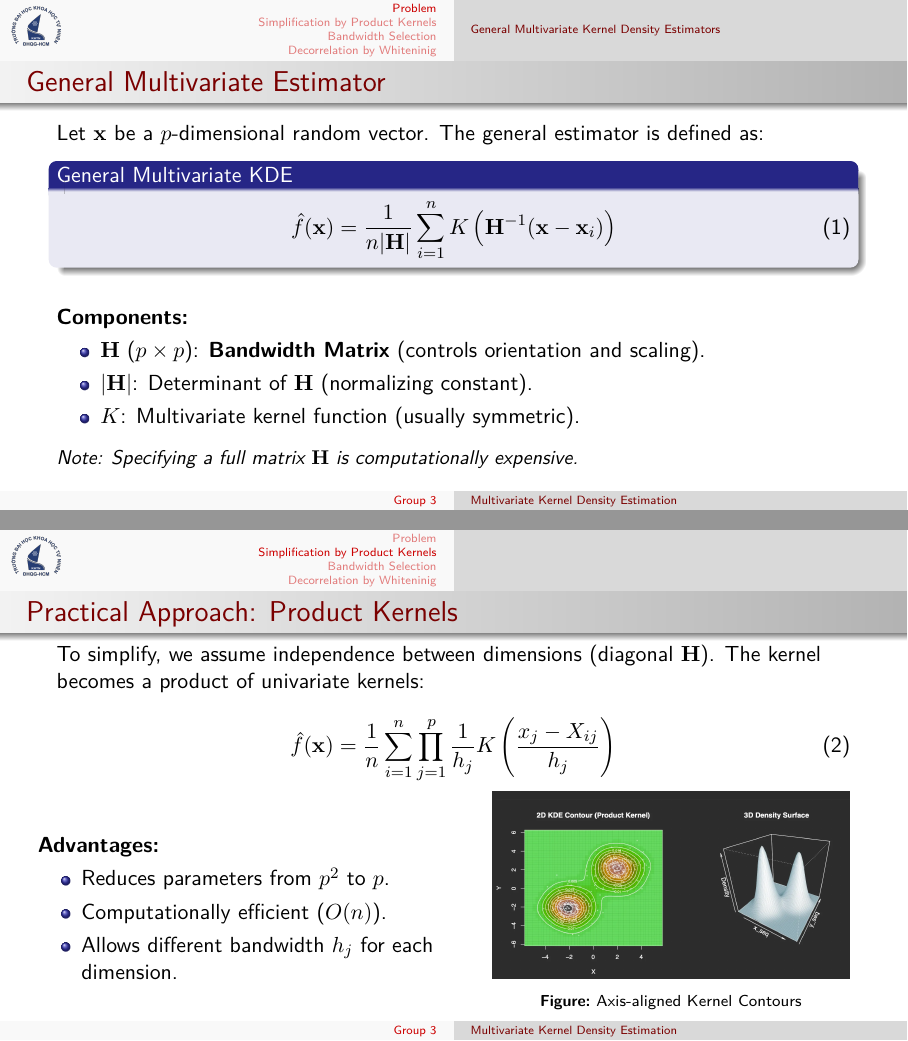
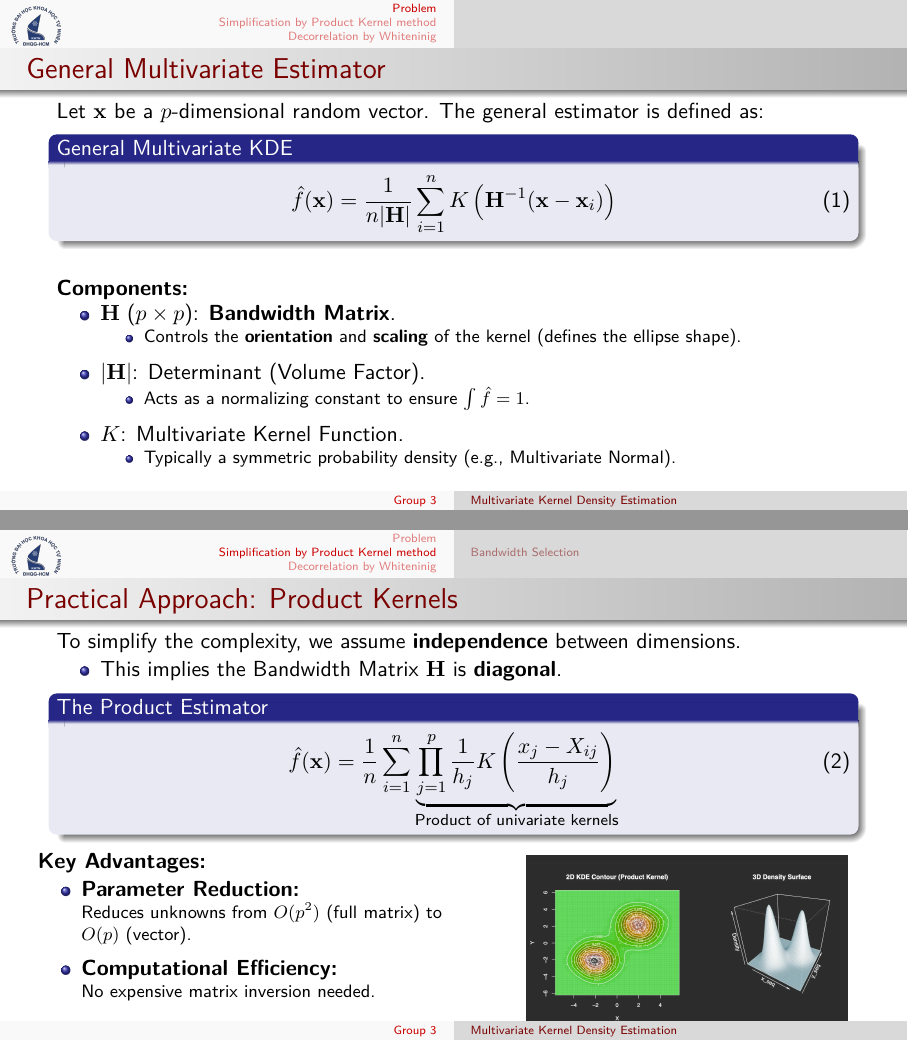
Before and after one commit to khang3004/Multivariate_KernelDensity_Estimators, LaTeX slides (docs/latex_playground/main.tex, which reads docs/latex_playground/sections/bandwidth_selection.tex, docs/latex_playground/sections/general_mkde.tex, docs/latex_playground/sections/product_kernels.tex): pages 10 and 11 of 27 before the commit and pages 13 and 19 of 35 after it, joined at a grey line. Compiled offline with pdfLaTeX.

Commit message:
Refactor: Reformat layout of slides

```diff
--- a/docs/latex_playground/main.tex
+++ b/docs/latex_playground/main.tex
@@ -26,20 +26,20 @@
 % Thêm [c] vào đây để ép logo và chữ căn giữa theo chiều dọc
     \begin{columns}[c]
         \begin{column}{0.3\textwidth}
-            Faculty of Mathematics \& Computer Science \\
+            Master of Data Science \\
             \textbf{University of Science, VNU-HCM}
         \end{column}
 
         \begin{column}{0.2\textwidth}
             \centering
-            \includegraphics[height=2cm]{logo_maths_informatics_faculty}
+            \includegraphics[height=2cm]{hcmus_logo}
         \end{column}
         \begin{column}{0.25\textwidth}
             \centering
             \begin{itemize}
-                \item 25CO1035
-                \item 25C01036
-                \item 25C01024
+                \item 25C01035
+                \item 25C01039
+                \item 25C01041
             \end{itemize}
         \end{column}
     \end{columns}
--- a/docs/latex_playground/sections/bandwidth_selection.tex
+++ b/docs/latex_playground/sections/bandwidth_selection.tex
@@ -1,4 +1,4 @@
-\section{Bandwidth Selection}
+\subsection{Bandwidth Selection}
 % --- SLIDE 4: BANDWIDTH SELECTION (ANIMATED) ---
 \begin{frame}{Bandwidth Selection (Scott's Rule)}
     To minimize the error (AMISE), we select the bandwidth $h_j$ for each dimension:
--- a/docs/latex_playground/sections/general_mkde.tex
+++ b/docs/latex_playground/sections/general_mkde.tex
@@ -1,17 +1,17 @@
-\subsection{General Multivariate Kernel Density Estimators}
-% --- SLIDE 2: GENERAL FORMULA ---
+% --- SLIDE 2: GENERAL FORMULA (ANIMATED) ---
 \begin{frame}{General Multivariate Estimator}
     Let $\vect{x}$ be a $p$-dimensional random vector. The general estimator is defined as:
 
+    % 1. The Block highlights specific math terms based on the click sequence
     \begin{block}{General Multivariate KDE}
         \begin{equation}
-            \hat{f}(\vect{x}) = \frac{1}{n |\vect{H}|} \sum_{i=1}^{n} K\left( \vect{H}^{-1} (\vect{x} - \vect{x}_i) \right)
+            % <2>: Highlight H (Matrix)
+            % <3>: Highlight Determinant (Volume)
+            % <4>: Highlight Kernel (Function)
+            \hat{f}(\vect{x}) = \frac{1}{n \alert<3>{|\vect{H}|}} \sum_{i=1}^{n} \alert<4>{K}\left( \alert<2>{\vect{H}^{-1}} (\vect{x} - \vect{x}_i) \right)
         \end{equation}
     \end{block}
 
     \vspace{1em}
     \textbf{Components:}
     \begin{itemize}
-        \item $\vect{H}$ ($p \times p$): \textbf{Bandwidth Matrix} (controls orientation and scaling).
-        \item $|\vect{H}|$: Determinant of $\vect{H}$ (normalizing constant).
-        \item $K$: Multivariate kernel function (usually symmetric).
@@ -17,0 +23,7 @@
+            \footnotesize \item Controls the \textbf{orientation} and \textbf{scaling} of the kernel (defines the ellipse shape).
+        \end{itemize}
+
+        % CLICK 3: Explain Determinant (Volume)
+        \item<3-> \alert<3>{$|\vect{H}|$: Determinant (Volume Factor).}
+        \begin{itemize}
+            \footnotesize \item Acts as a normalizing constant to ensure $\int \hat{f} = 1$.
@@ -18,4 +35,5 @@
+            \footnotesize \item Typically a symmetric probability density (e.g., Multivariate Normal).
+        \end{itemize}
     \end{itemize}
 
     \vspace{0.5em}
-    \small \textit{Note: Specifying a full matrix $\vect{H}$ is computationally expensive.}
--- a/docs/latex_playground/sections/product_kernels.tex
+++ b/docs/latex_playground/sections/product_kernels.tex
@@ -1,28 +1,50 @@
-\section{Simplification by Product Kernels}
-% --- SLIDE 3: PRODUCT KERNELS (SIMPLIFICATION) ---
+\section{Simplification by Product Kernel method}
+% --- SLIDE 3: PRODUCT KERNELS (ANIMATED) ---
 \begin{frame}{Practical Approach: Product Kernels}
-    To simplify, we assume independence between dimensions (diagonal $\vect{H}$).
-    The kernel becomes a product of univariate kernels:
+    % 1. CONCEPT: Start with the core assumption
+    To simplify the complexity, we assume \alert<2>{\textbf{independence}} between dimensions.
+    \begin{itemize}
+        \item This implies the Bandwidth Matrix $\vect{H}$ is \textbf{diagonal}.
+    \end{itemize}
 
-    \begin{equation}
-        \hat{f}(\vect{x}) = \frac{1}{n} \sum_{i=1}^{n} \prod_{j=1}^{p} \frac{1}{h_j} K\left( \frac{x_j - X_{ij}}{h_j} \right)
-    \end{equation}
+    % 2. FORMULA: Highlight the 'Product' operator to show simplification
+    \begin{block}{The Product Estimator}
+        \begin{equation}
+            \hat{f}(\vect{x}) = \frac{1}{n} \sum_{i=1}^{n} \underbrace{\alert<3>{\prod_{j=1}^{p}} \frac{1}{\alert<4>{h_j}} K\left( \frac{x_j - X_{ij}}{\alert<4>{h_j}} \right)}_{\text{Product of univariate kernels}}
+        \end{equation}
+    \end{block}
 
-    \begin{columns}
-        \begin{column}{0.5\textwidth}
-           \textbf{Advantages:}
+    \vspace{0.5em}
+
+    \begin{columns}[c]
+        % Left Column: Advantages (Sequential Disclosure)
+        \begin{column}{0.55\textwidth}
+           \textbf{Key Advantages:}
            \begin{itemize}
-               \item Reduces parameters from $p^2$ to $p$.
-               \item Computationally efficient ($O(n)$).
-               \item Allows different bandwidth $h_j$ for each dimension.
+               \setlength\itemsep{0.6em}
+
+               % CLICK 4: Parameter Reduction (The biggest win)
+               \item<4-> \textbf{Parameter Reduction:}
+               \newline \footnotesize Reduces unknowns from \alert<4>{$O(p^2)$} (full matrix) to \alert<4>{$O(p)$} (vector).
+
+               % CLICK 5: Efficiency
+               \item<5-> \textbf{Computational Efficiency:}
+               \newline \footnotesize No expensive matrix inversion needed.
+
+               % CLICK 6: Flexibility
+               \item<6-> \textbf{Flexibility:}
+               \newline \footnotesize Allows distinct bandwidth $h_j$ for each dimension.
            \end{itemize}
         \end{column}
 
-        \begin{column}{0.5\textwidth}
+        % Right Column: Visual Consequence (Static or Revealed)
+        % We keep it visible to show the "Constraint" of this method
+        \begin{column}{0.45\textwidth}
             \centering
-            % TODO: Insert a contour plot of a Product Kernel (Axis-aligned ellipses)
-            \includegraphics[width=0.9\linewidth]{2D_Contour_Density_Surface}
-            \captionof{figure}{Axis-aligned Kernel Contours}
+            % Use the specific image name you provided
+            \includegraphics[width=0.9\linewidth, height=4.5cm, keepaspectratio]{2D_Contour_Density_Surface}
+            \vspace{-0.2em}
+            \captionof{figure}{\scriptsize Consequence: \alert<2>{Axis-aligned} Contours}
         \end{column}
     \end{columns}
 \end{frame}
```
Also changed, not shown: docs/latex_playground/main.tex (34 more changed lines), docs/latex_playground/sections/general_mkde.tex (17 more changed lines).
